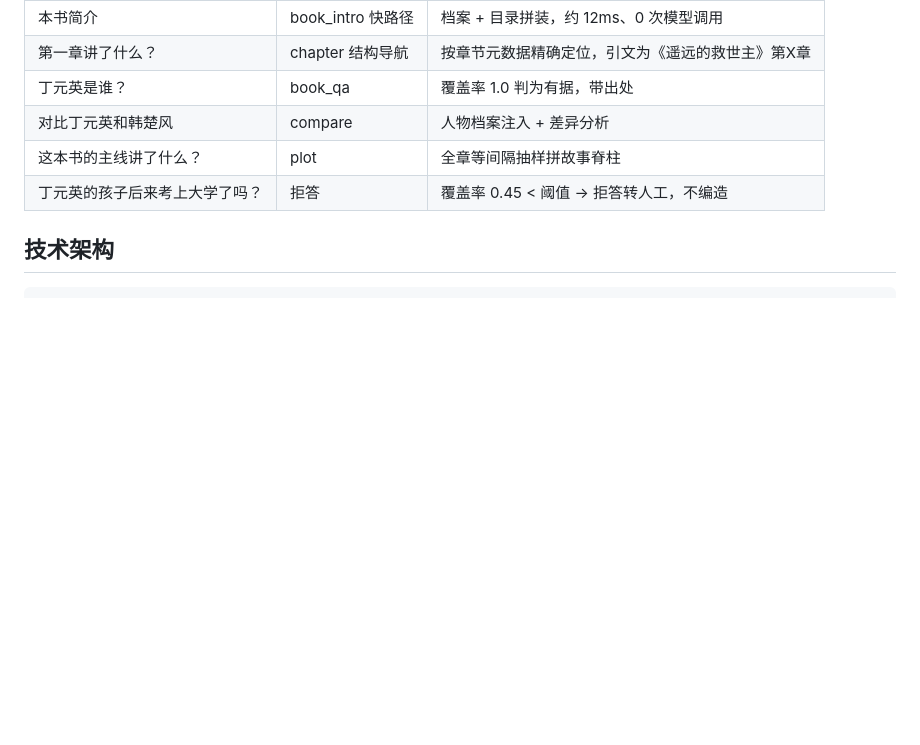
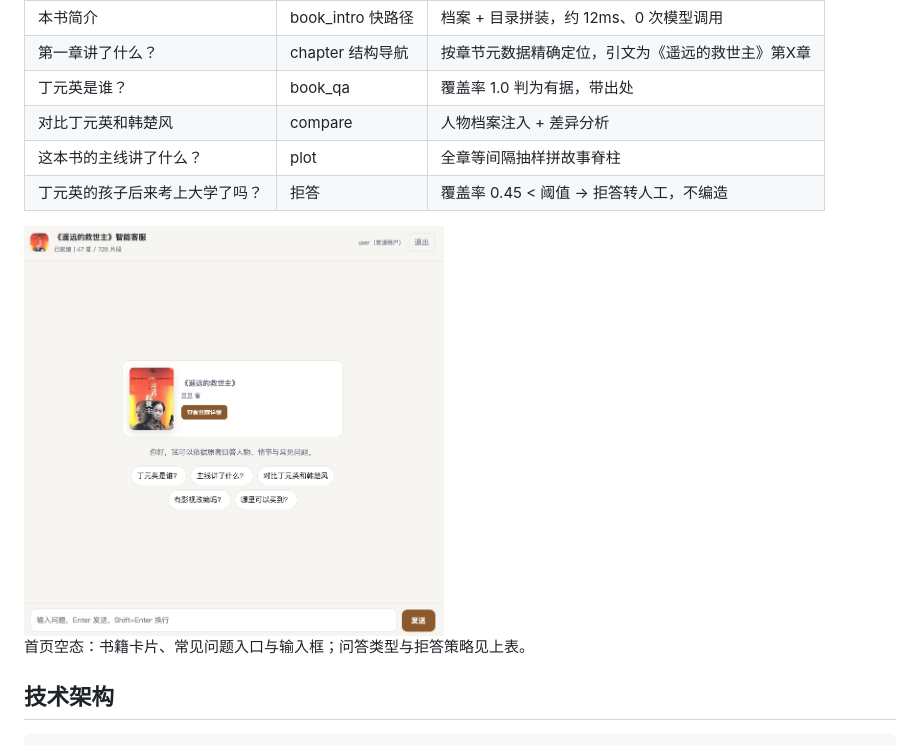
Before and after one commit to marsjin/yuanzhu-qa, a Markdown page: README.md, the part around the change. Drawn GitHub-style; pictures changed too: customer_service/docs/images/homepage-example.png (added); blank space fills up the shorter version.

Commit message:
docs(readme): 首页截图替换对话长图
- 新增 homepage-example.png，移除 chat-example.png
- README 图片引用与说明改为首页空态

```diff
--- a/README.md
+++ b/README.md
@@ -38,6 +38,10 @@
 | 对比丁元英和韩楚风 | compare | 人物档案注入 + 差异分析 |
 | 这本书的主线讲了什么？ | plot | 全章等间隔抽样拼故事脊柱 |
 | 丁元英的孩子后来考上大学了吗？ | 拒答 | 覆盖率 0.45 < 阈值 → 拒答转人工，不编造 |
+
+<img src="customer_service/docs/images/homepage-example.png" alt="首页与建议问题" width="420" />
+
+首页空态：书籍卡片、常见问题入口与输入框；问答类型与拒答策略见上表。
 
 ## 技术架构
 
```
